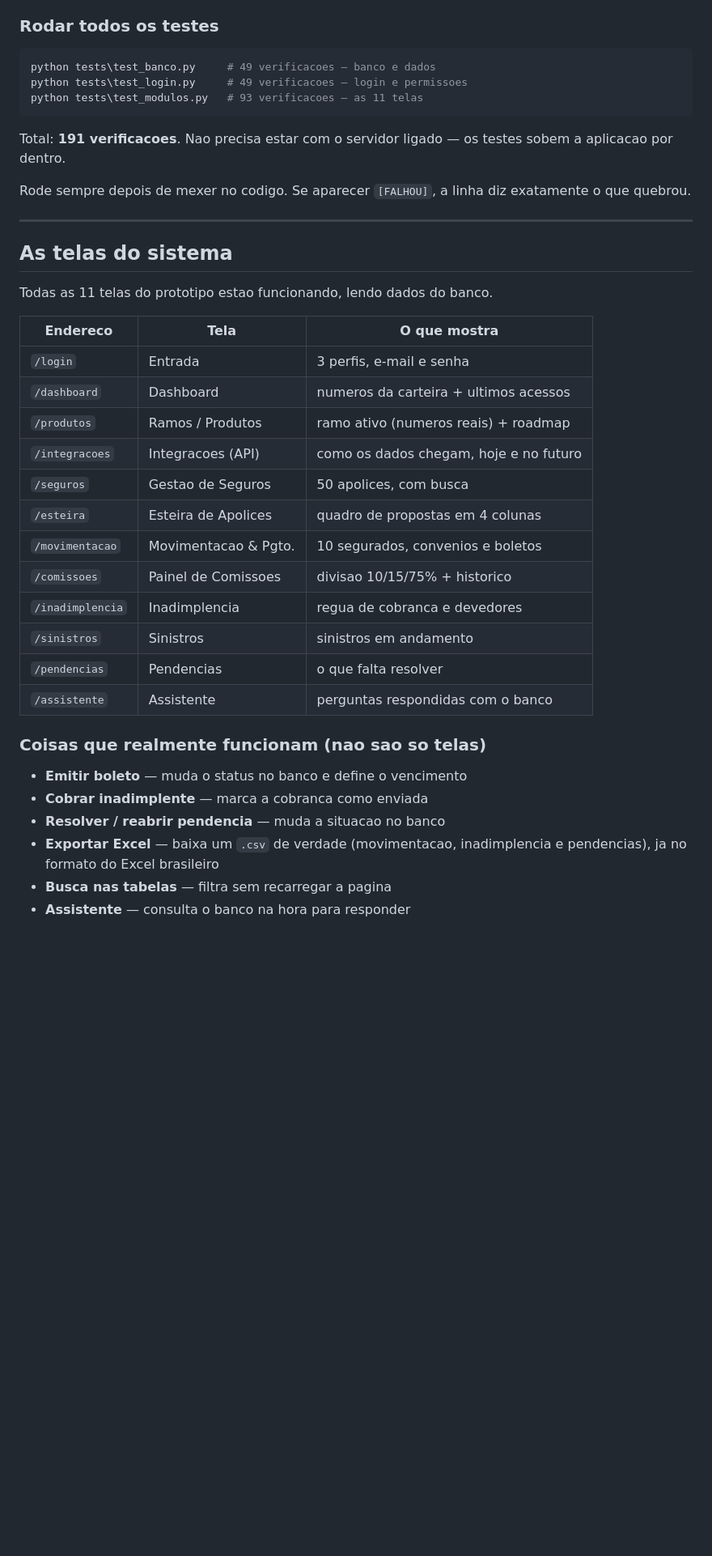
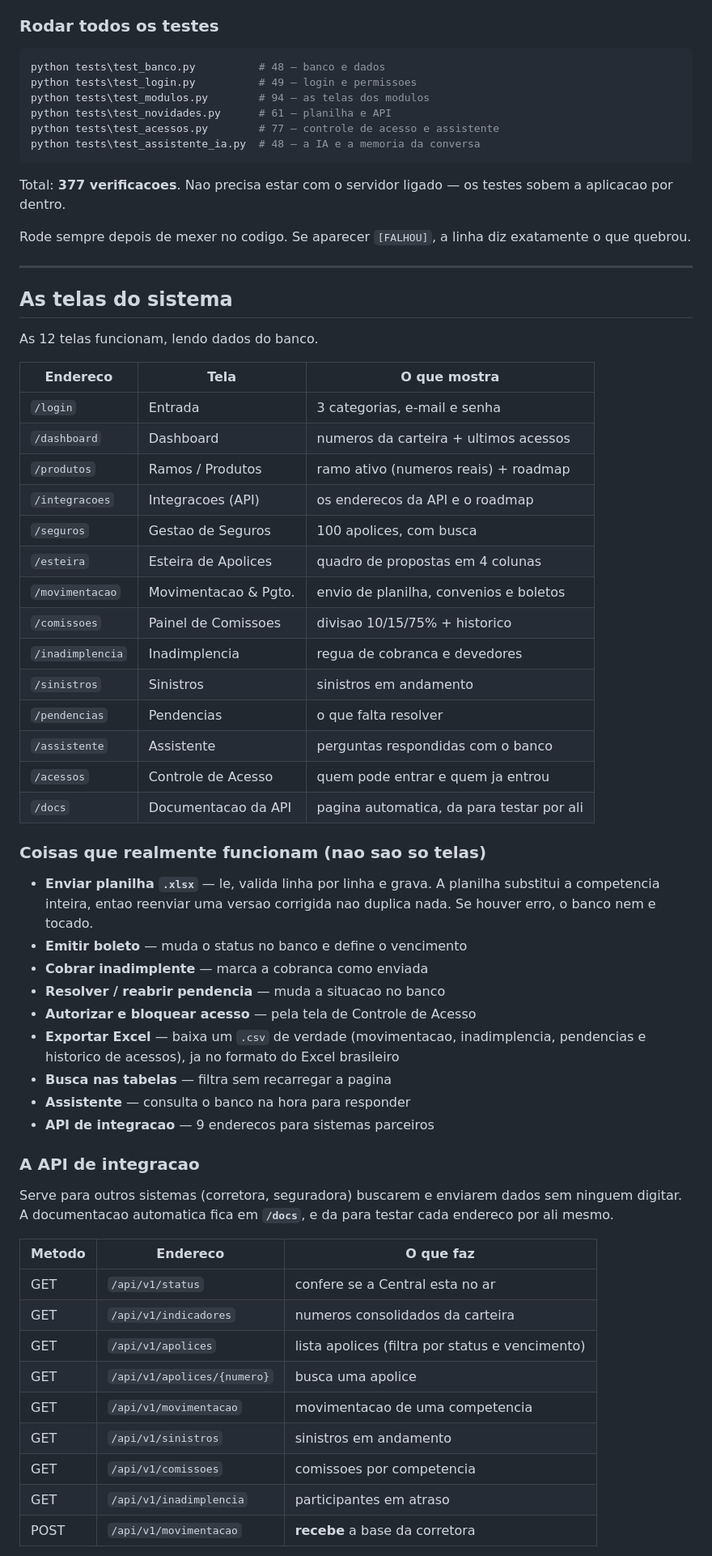
Before and after one commit to Joao-G14/central-inteligente-seguros, a Markdown page: README.md, the part around one of its changes. Shown at 81% size. Rendered like a GitHub page; blank space fills up the shorter version.

````diff
--- a/README.md
+++ b/README.md
@@ -113,12 +138,15 @@ Serve para desenvolver; em producao nao se usa.
 ### Rodar todos os testes
 
 ```powershell
-python tests\test_banco.py     # 49 verificacoes — banco e dados
-python tests\test_login.py     # 49 verificacoes — login e permissoes
-python tests\test_modulos.py   # 93 verificacoes — as 11 telas
+python tests\test_banco.py          # 48 — banco e dados
+python tests\test_login.py          # 49 — login e permissoes
+python tests\test_modulos.py        # 94 — as telas dos modulos
+python tests\test_novidades.py      # 61 — planilha e API
+python tests\test_acessos.py        # 77 — controle de acesso e assistente
+python tests\test_assistente_ia.py  # 48 — a IA e a memoria da conversa
 ```
 
-Total: **191 verificacoes**. Nao precisa estar com o servidor ligado —
+Total: **377 verificacoes**. Nao precisa estar com o servidor ligado —
 os testes sobem a aplicacao por dentro.
 
 Rode sempre depois de mexer no codigo. Se aparecer `[FALHOU]`, a linha
@@ -128,29 +156,56 @@ diz exatamente o que quebrou.
 
 ## As telas do sistema
 
-Todas as 11 telas do prototipo estao funcionando, lendo dados do banco.
+As 12 telas funcionam, lendo dados do banco.
 
 | Endereco | Tela | O que mostra |
 |---|---|---|
-| `/login` | Entrada | 3 perfis, e-mail e senha |
+| `/login` | Entrada | 3 categorias, e-mail e senha |
 | `/dashboard` | Dashboard | numeros da carteira + ultimos acessos |
 | `/produtos` | Ramos / Produtos | ramo ativo (numeros reais) + roadmap |
-| `/integracoes` | Integracoes (API) | como os dados chegam, hoje e no futuro |
-| `/seguros` | Gestao de Seguros | 50 apolices, com busca |
+| `/integracoes` | Integracoes (API) | os enderecos da API e o roadmap |
+| `/seguros` | Gestao de Seguros | 100 apolices, com busca |
 | `/esteira` | Esteira de Apolices | quadro de propostas em 4 colunas |
-| `/movimentacao` | Movimentacao & Pgto. | 10 segurados, convenios e boletos |
+| `/movimentacao` | Movimentacao & Pgto. | envio de planilha, convenios e boletos |
 | `/comissoes` | Painel de Comissoes | divisao 10/15/75% + historico |
 | `/inadimplencia` | Inadimplencia | regua de cobranca e devedores |
 | `/sinistros` | Sinistros | sinistros em andamento |
 | `/pendencias` | Pendencias | o que falta resolver |
 | `/assistente` | Assistente | perguntas respondidas com o banco |
+| `/acessos` | Controle de Acesso | quem pode entrar e quem ja entrou |
+| `/docs` | Documentacao da API | pagina automatica, da para testar por ali |
 
 ### Coisas que realmente funcionam (nao sao so telas)
 
+- **Enviar planilha `.xlsx`** — le, valida linha por linha e grava. A
+  planilha substitui a competencia inteira, entao reenviar uma versao
+  corrigida nao duplica nada. Se houver erro, o banco nem e tocado.
 - **Emitir boleto** — muda o status no banco e define o vencimento
 - **Cobrar inadimplente** — marca a cobranca como enviada
 - **Resolver / reabrir pendencia** — muda a situacao no banco
+- **Autorizar e bloquear acesso** — pela tela de Controle de Acesso
 - **Exportar Excel** — baixa um `.csv` de verdade (movimentacao,
-  inadimplencia e pendencias), ja no formato do Excel brasileiro
+  inadimplencia, pendencias e historico de acessos), ja no formato do
+  Excel brasileiro
 - **Busca nas tabelas** — filtra sem recarregar a pagina
 - **Assistente** — consulta o banco na hora para responder
+- **API de integracao** — 9 enderecos para sistemas parceiros
+
+### A API de integracao
+
+Serve para outros sistemas (corretora, seguradora) buscarem e enviarem
+dados sem ninguem digitar. A documentacao automatica fica em **`/docs`**,
+e da para testar cada endereco por ali mesmo.
+
+| Metodo | Endereco | O que faz |
+|---|---|---|
+| GET | `/api/v1/status` | confere se a Central esta no ar |
+| GET | `/api/v1/indicadores` | numeros consolidados da carteira |
+| GET | `/api/v1/apolices` | lista apolices (filtra por status e vencimento) |
+| GET | `/api/v1/apolices/{numero}` | busca uma apolice |
+| GET | `/api/v1/movimentacao` | movimentacao de uma competencia |
+| GET | `/api/v1/sinistros` | sinistros em andamento |
+| GET | `/api/v1/comissoes` | comissoes por competencia |
+| GET | `/api/v1/inadimplencia` | participantes em atraso |
+| POST | `/api/v1/movimentacao` | **recebe** a base da corretora |
+
````
Also changed, not shown: other parts of README.md (+120 -30 lines).
